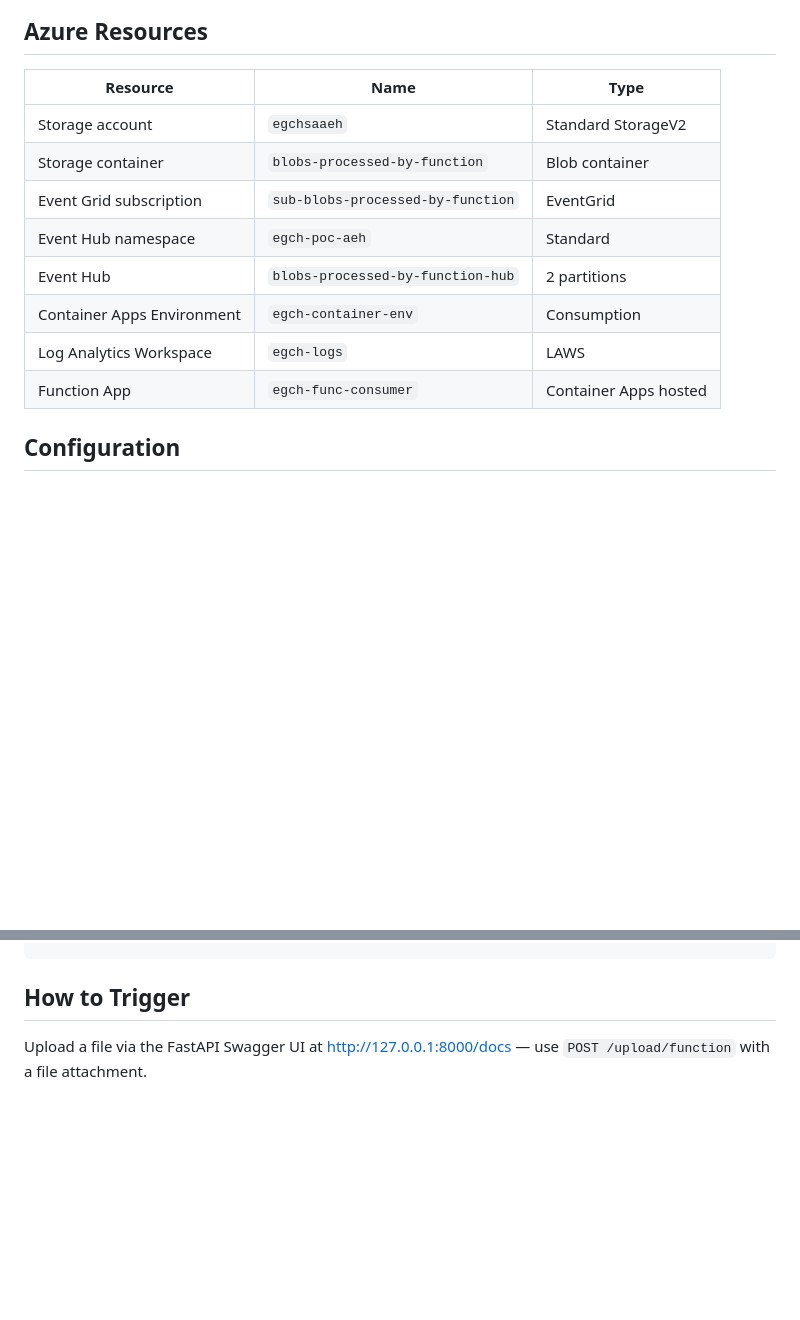
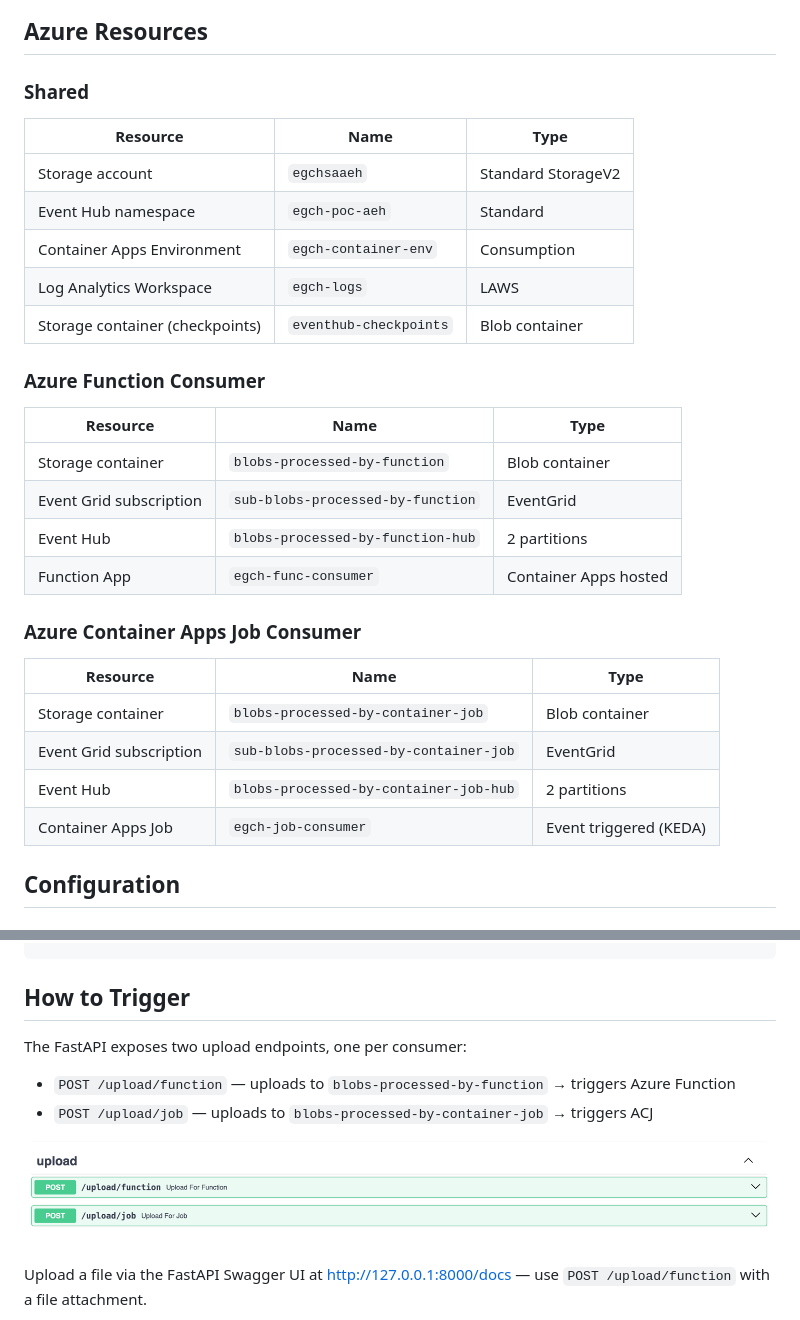
Before and after one commit to egch/python-datalake, a Markdown page: demo-aeh/demo.md, 2 parts joined by grey strips. Drawn GitHub-style; pictures changed too: demo-aeh/images/swagger-two-endpoints.png (added); blank space fills up the shorter version.

Commit message:
update demo.md with ACJ resources, swagger endpoints and execution history sections
Co-Authored-By: Claude Sonnet 4.6 <noreply@anthropic.com>

````diff
--- a/demo-aeh/demo.md
+++ b/demo-aeh/demo.md
@@ -32,16 +32,33 @@ runtime   : Python 3.11 on Container Apps (Consumption plan)
 
 ## Azure Resources
 
+### Shared
+
 | Resource | Name | Type |
 |---|---|---|
 | Storage account | `egchsaaeh` | Standard StorageV2 |
+| Event Hub namespace | `egch-poc-aeh` | Standard |
+| Container Apps Environment | `egch-container-env` | Consumption |
+| Log Analytics Workspace | `egch-logs` | LAWS |
+| Storage container (checkpoints) | `eventhub-checkpoints` | Blob container |
+
+### Azure Function Consumer
+
+| Resource | Name | Type |
+|---|---|---|
 | Storage container | `blobs-processed-by-function` | Blob container |
 | Event Grid subscription | `sub-blobs-processed-by-function` | EventGrid |
-| Event Hub namespace | `egch-poc-aeh` | Standard |
 | Event Hub | `blobs-processed-by-function-hub` | 2 partitions |
-| Container Apps Environment | `egch-container-env` | Consumption |
-| Log Analytics Workspace | `egch-logs` | LAWS |
 | Function App | `egch-func-consumer` | Container Apps hosted |
+
+### Azure Container Apps Job Consumer
+
+| Resource | Name | Type |
+|---|---|---|
+| Storage container | `blobs-processed-by-container-job` | Blob container |
+| Event Grid subscription | `sub-blobs-processed-by-container-job` | EventGrid |
+| Event Hub | `blobs-processed-by-container-job-hub` | 2 partitions |
+| Container Apps Job | `egch-job-consumer` | Event triggered (KEDA) |
 
 ## Configuration
 
@@ -108,6 +125,13 @@ source .env
 ```
 
 ## How to Trigger
+
+The FastAPI exposes two upload endpoints, one per consumer:
+
+- `POST /upload/function` — uploads to `blobs-processed-by-function` → triggers Azure Function
+- `POST /upload/job` — uploads to `blobs-processed-by-container-job` → triggers ACJ
+
+![Swagger two endpoints](images/swagger-two-endpoints.png)
 
 Upload a file via the FastAPI Swagger UI at http://127.0.0.1:8000/docs — use `POST /upload/function` with a file attachment.
 
````
